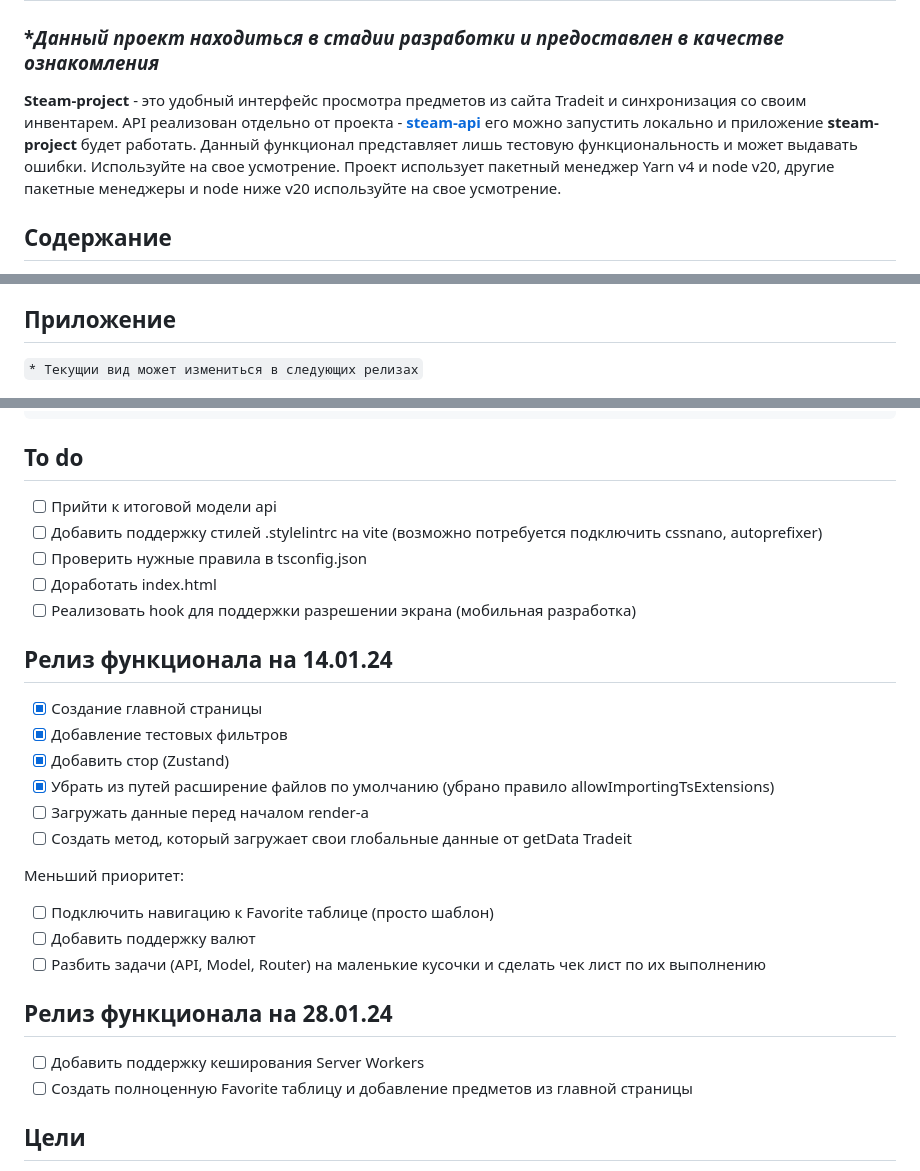
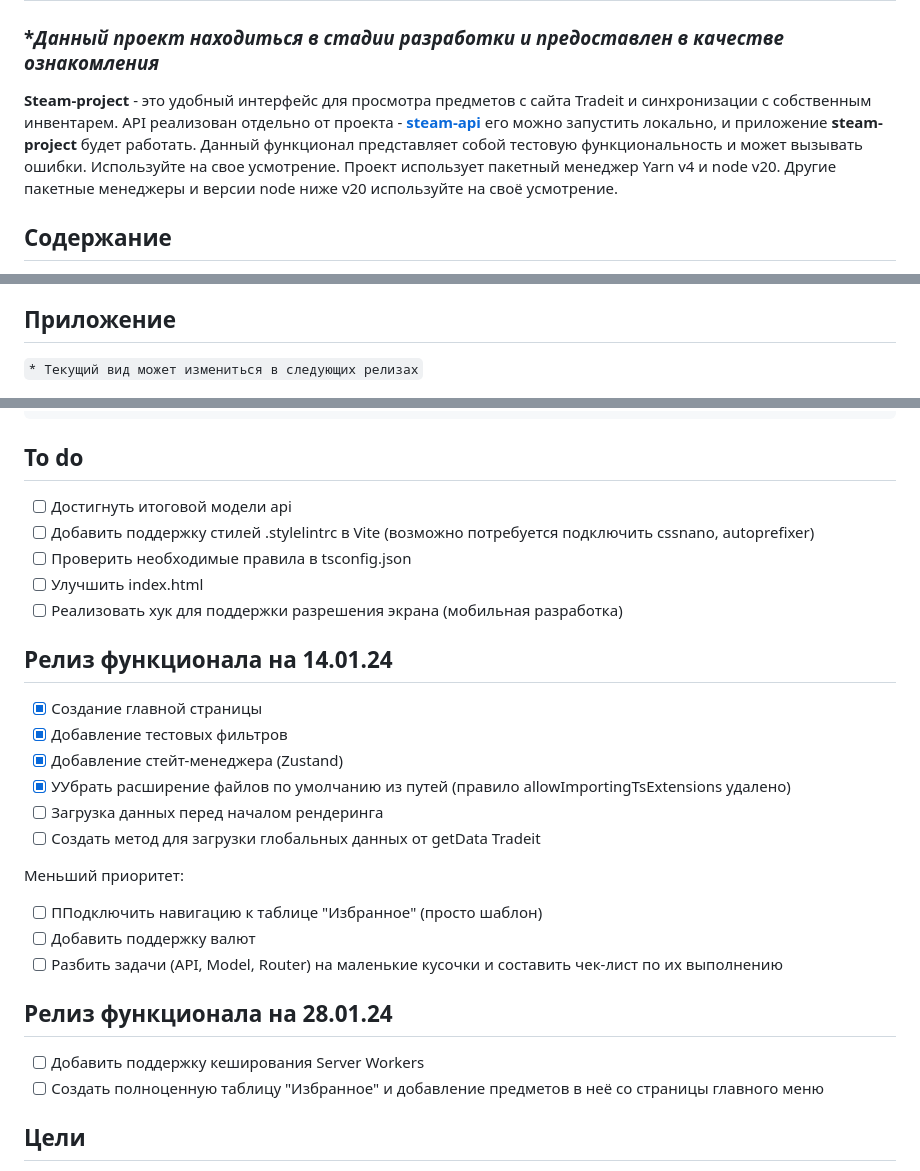
Before and after one commit to NaNFull/steam-project, a Markdown page: README.md, 3 parts joined by grey strips. Rendered like a GitHub page.

Commit message:
docs: Обновлен README.md и исправлены ошибки

````diff
--- a/README.md
+++ b/README.md
@@ -2,12 +2,12 @@
 
 ### ****Данный проект находиться в стадии разработки и предоставлен в качестве ознакомления***
 
-**Steam-project** - это удобный интерфейс просмотра предметов из сайта Tradeit и синхронизация со своим инвентарем.
+**Steam-project** - это удобный интерфейс для просмотра предметов с сайта Tradeit и синхронизации с собственным инвентарем.
 API реализован отдельно от проекта - **[steam-api](https://github.com/NaNFull/steam-api)**
-его можно запустить локально и приложение **steam-project** будет работать.
-Данный функционал представляет лишь тестовую функциональность и может выдавать ошибки. Используйте на свое усмотрение.
-Проект использует пакетный менеджер Yarn v4 и node v20, другие пакетные менеджеры и node ниже v20 используйте на
-свое усмотрение.
+его можно запустить локально, и приложение **steam-project** будет работать.
+Данный функционал представляет собой тестовую функциональность и может вызывать ошибки. Используйте на свое усмотрение.
+Проект использует пакетный менеджер Yarn v4 и node v20.
+Другие пакетные менеджеры и версии node ниже v20 используйте на своё усмотрение.
 
 ## Содержание
 - [Технологии](#технологии)
@@ -33,7 +33,7 @@ API реализован отдельно от проекта - **[steam-api](ht
 - [steamcommunity](https://github.com/DoctorMcKay/node-steamcommunity)
 
 ## Приложение
-```* Текущии вид может измениться в следующих релизах```
+```* Текущий вид может измениться в следующих релизах```
 
 
 ![Текст описания](./docs/images/app.png)
@@ -61,28 +61,28 @@ $ yarn dev
 ```
 
 ## To do
-- [ ] Прийти к итоговой модели api
-- [ ] Добавить поддержку стилей .stylelintrc на vite (возможно потребуется подключить cssnano, autoprefixer)
-- [ ] Проверить нужные правила в tsconfig.json
-- [ ] Доработать index.html
-- [ ] Реализовать hook для поддержки разрешении экрана (мобильная разработка)
+- [ ] Достигнуть итоговой модели api
+- [ ] Добавить поддержку стилей .stylelintrc в Vite (возможно потребуется подключить cssnano, autoprefixer)
+- [ ] Проверить необходимые правила в tsconfig.json
+- [ ] Улучшить index.html
+- [ ] Реализовать хук для поддержки разрешения экрана (мобильная разработка)
 
 ## Релиз функционала на 14.01.24
 - [x] Создание главной страницы
 - [x] Добавление тестовых фильтров
-- [x] Добавить стор (Zustand)
-- [x] Убрать из путей расширение файлов по умолчанию (убрано правило allowImportingTsExtensions)
-- [ ] Загружать данные перед началом render-а
-- [ ] Создать метод, который загружает свои глобальные данные от getData Tradeit
+- [x] Добавление стейт-менеджера (Zustand)
+- [x] УУбрать расширение файлов по умолчанию из путей (правило allowImportingTsExtensions удалено)
+- [ ] Загрузка данных перед началом рендеринга
+- [ ] Создать метод для загрузки глобальных данных от getData Tradeit
 
 Меньший приоритет:
-- [ ] Подключить навигацию к Favorite таблице (просто шаблон)
+- [ ] ППодключить навигацию к таблице "Избранное" (просто шаблон)
 - [ ] Добавить поддержку валют
-- [ ] Разбить задачи (API, Model, Router) на маленькие кусочки и сделать чек лист по их выполнению
+- [ ] Разбить задачи (API, Model, Router) на маленькие кусочки и составить чек-лист по их выполнению
 
 ## Релиз функционала на 28.01.24
 - [ ] Добавить поддержку кеширования Server Workers
-- [ ] Создать полноценную Favorite таблицу и добавление предметов из главной страницы
+- [ ] Создать полноценную таблицу "Избранное" и добавление предметов в неё со страницы главного меню
 
 ## Цели
 - [ ] Добавить страницу своего инвентаря
````
